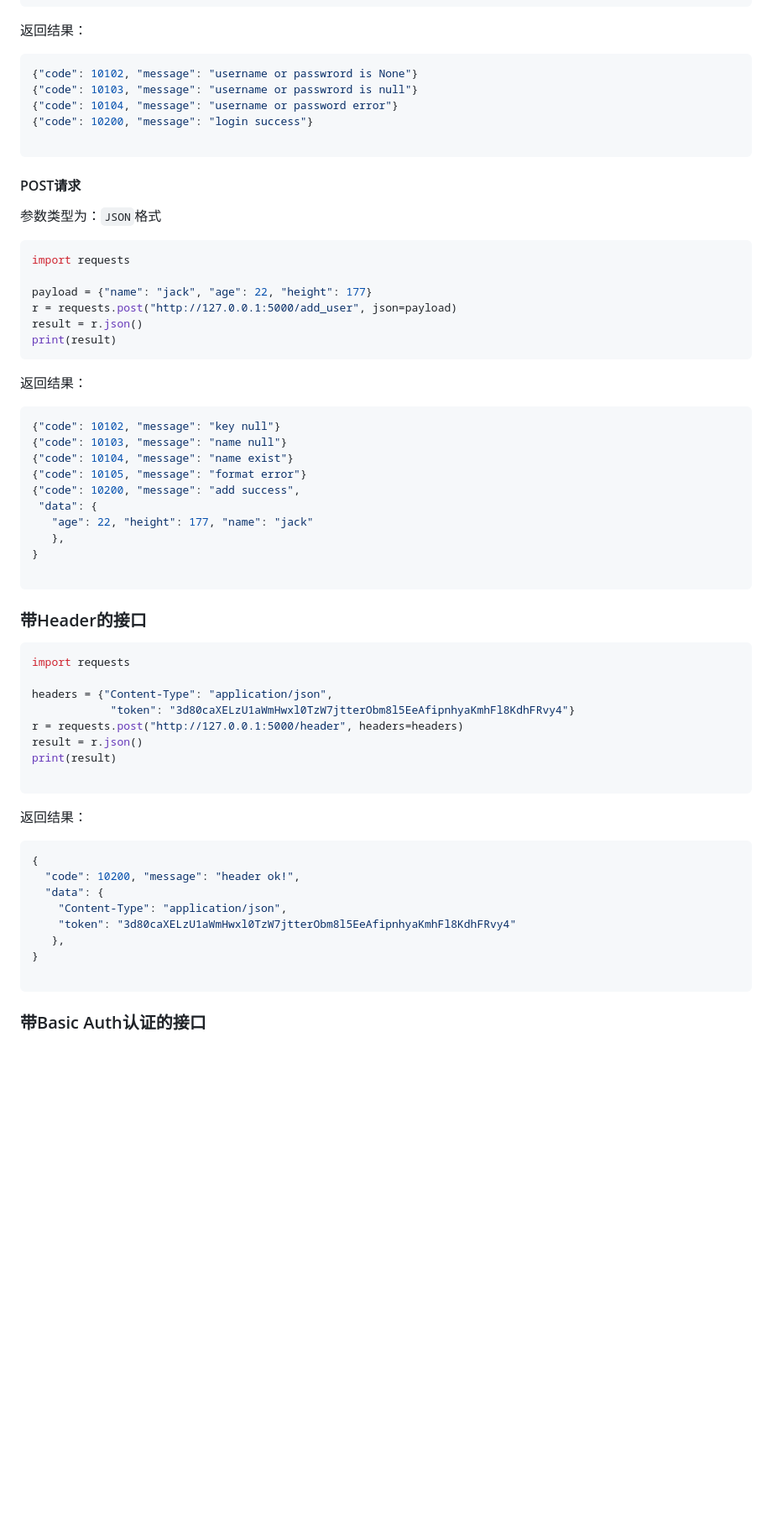
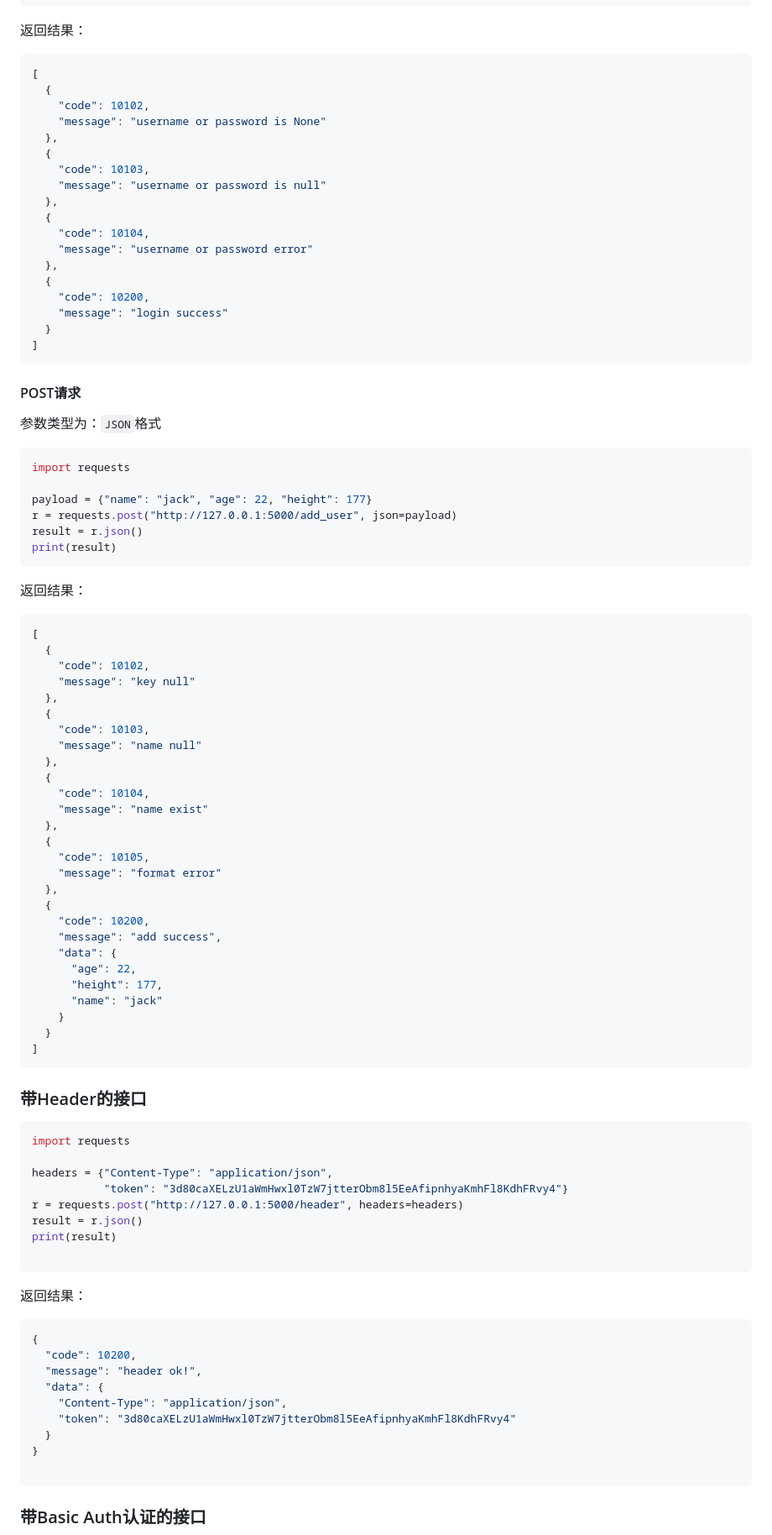
Before and after one commit to defnngj/learning-API-test, a Markdown page: flask_api/README.md, the part around the change printed below. Shown: that part at 84% size. Rendered like a GitHub page; blank space fills up the shorter version.

````diff
--- a/flask_api/README.md
+++ b/flask_api/README.md
@@ -172,11 +307,24 @@ print(result)
 返回结果：
 
 ```json
-{"code": 10102, "message": "username or passwrord is None"}
-{"code": 10103, "message": "username or passwrord is null"}
-{"code": 10104, "message": "username or password error"}
-{"code": 10200, "message": "login success"}
-
+[
+  {
+    "code": 10102,
+    "message": "username or password is None"
+  },
+  {
+    "code": 10103,
+    "message": "username or password is null"
+  },
+  {
+    "code": 10104,
+    "message": "username or password error"
+  },
+  {
+    "code": 10200,
+    "message": "login success"
+  }
+]
 ```
 
 #### POST请求
@@ -195,16 +343,33 @@ print(result)
 返回结果：
 
 ```json
-{"code": 10102, "message": "key null"}
-{"code": 10103, "message": "name null"}
-{"code": 10104, "message": "name exist"}
-{"code": 10105, "message": "format error"}
-{"code": 10200, "message": "add success",
- "data": {
-   "age": 22, "height": 177, "name": "jack"
-   },
-}
-
+[
+  {
+    "code": 10102,
+    "message": "key null"
+  },
+  {
+    "code": 10103,
+    "message": "name null"
+  },
+  {
+    "code": 10104,
+    "message": "name exist"
+  },
+  {
+    "code": 10105,
+    "message": "format error"
+  },
+  {
+    "code": 10200,
+    "message": "add success",
+    "data": {
+      "age": 22,
+      "height": 177,
+      "name": "jack"
+    }
+  }
+]
 ```
 
 ### 带Header的接口
@@ -213,7 +378,7 @@ print(result)
 import requests
 
 headers = {"Content-Type": "application/json",
-            "token": "3d80caXELzU1aWmHwxl0TzW7jtterObm8l5EeAfipnhyaKmhFl8KdhFRvy4"}
+           "token": "3d80caXELzU1aWmHwxl0TzW7jtterObm8l5EeAfipnhyaKmhFl8KdhFRvy4"}
 r = requests.post("http://127.0.0.1:5000/header", headers=headers)
 result = r.json()
 print(result)
@@ -224,11 +389,12 @@ print(result)
 
 ```json
 {
-  "code": 10200, "message": "header ok!",
+  "code": 10200,
+  "message": "header ok!",
   "data": {
     "Content-Type": "application/json",
     "token": "3d80caXELzU1aWmHwxl0TzW7jtterObm8l5EeAfipnhyaKmhFl8KdhFRvy4"
-   },
+  }
 }
 
 ```
````
Also changed, not shown: other parts of flask_api/README.md (+244 -36 lines).
